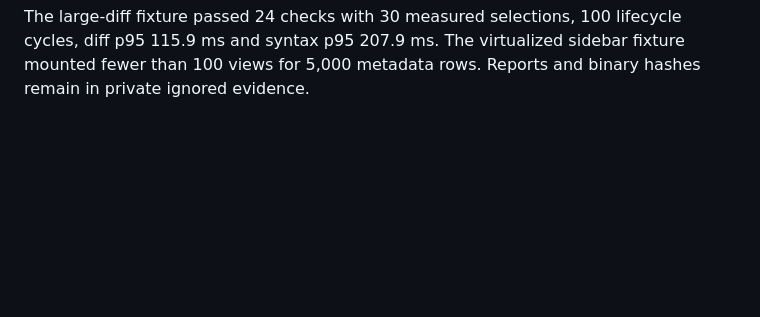
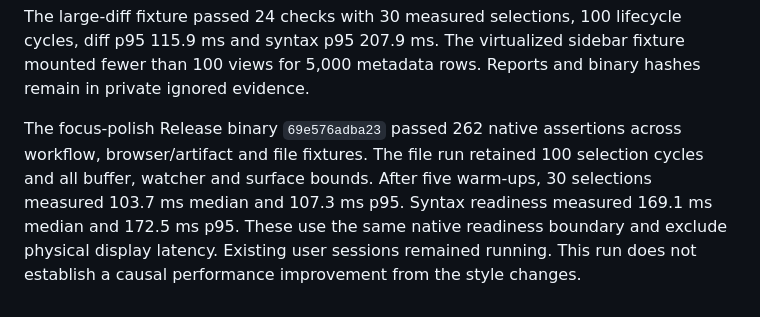
Before and after one commit to Pamekitti/spookky, a Markdown page: docs/performance.md, the part around the change. Rendered like a GitHub page; blank space fills up the shorter version.

Commit message:
docs: record focus polish verification and final diff measurements

```diff
--- a/docs/performance.md
+++ b/docs/performance.md
@@ -188,3 +188,5 @@ Memory results are mixed. Both resource windows were occluded and inactive at th
 Empty readiness excludes provider discovery, first-frame rendering and an interactive CLI. Selection ends at native attachment, layout and focus. The baseline ran before the revision; caches may be warm. These measurements do not establish active-provider or browser resource costs. Both crash/restore checks retained process IDs and the visible history marker without creating extra sessions.
 
 The large-diff fixture passed 24 checks with 30 measured selections, 100 lifecycle cycles, diff p95 115.9 ms and syntax p95 207.9 ms. The virtualized sidebar fixture mounted fewer than 100 views for 5,000 metadata rows. Reports and binary hashes remain in private ignored evidence.
+
+The focus-polish Release binary `69e576adba23` passed 262 native assertions across workflow, browser/artifact and file fixtures. The file run retained 100 selection cycles and all buffer, watcher and surface bounds. After five warm-ups, 30 selections measured 103.7 ms median and 107.3 ms p95. Syntax readiness measured 169.1 ms median and 172.5 ms p95. These use the same native readiness boundary and exclude physical display latency. Existing user sessions remained running. This run does not establish a causal performance improvement from the style changes.
```
Also changed, not shown: docs/acceptance.md (+1 -1 lines), docs/status.md (+1 -1 lines).
